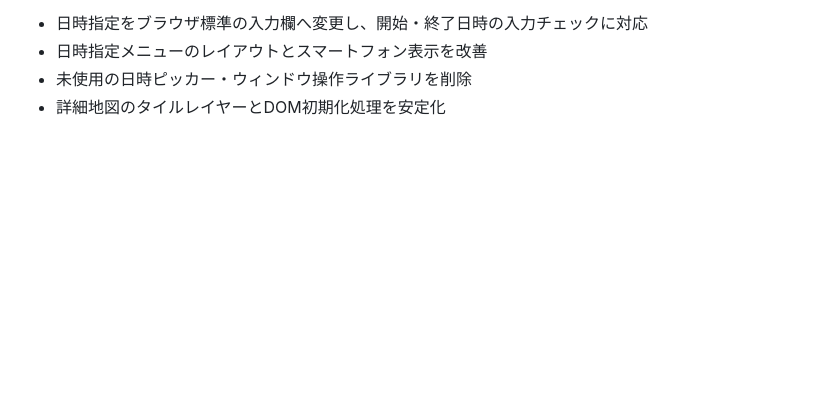
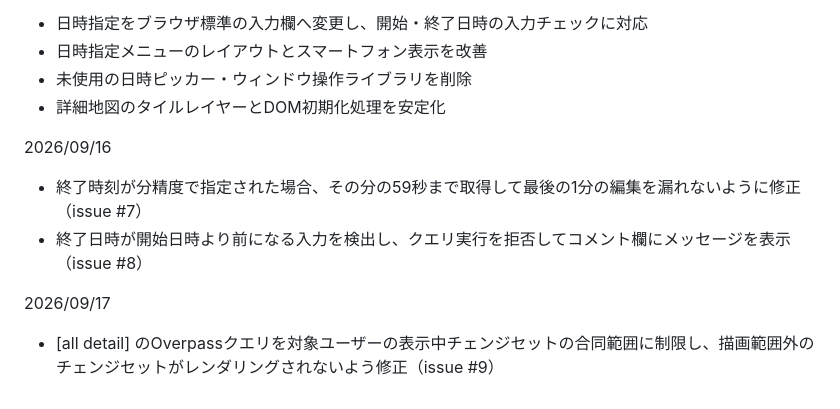
Before and after one commit to K-Sakanoshita/Easy_Changeset_Viewer, a Markdown page: README.md, the part around the change. GitHub-like rendering; blank space fills up the shorter version.

Commit message:
Document issue #7/#8/#9 fixes in the change log

```diff
--- a/README.md
+++ b/README.md
@@ -90,3 +90,10 @@
 * 日時指定メニューのレイアウトとスマートフォン表示を改善
 * 未使用の日時ピッカー・ウィンドウ操作ライブラリを削除
 * 詳細地図のタイルレイヤーとDOM初期化処理を安定化
+
+2026/09/16
+* 終了時刻が分精度で指定された場合、その分の59秒まで取得して最後の1分の編集を漏れないように修正（issue #7）
+* 終了日時が開始日時より前になる入力を検出し、クエリ実行を拒否してコメント欄にメッセージを表示（issue #8）
+
+2026/09/17
+* [all detail] のOverpassクエリを対象ユーザーの表示中チェンジセットの合同範囲に制限し、描画範囲外のチェンジセットがレンダリングされないよう修正（issue #9）
```
